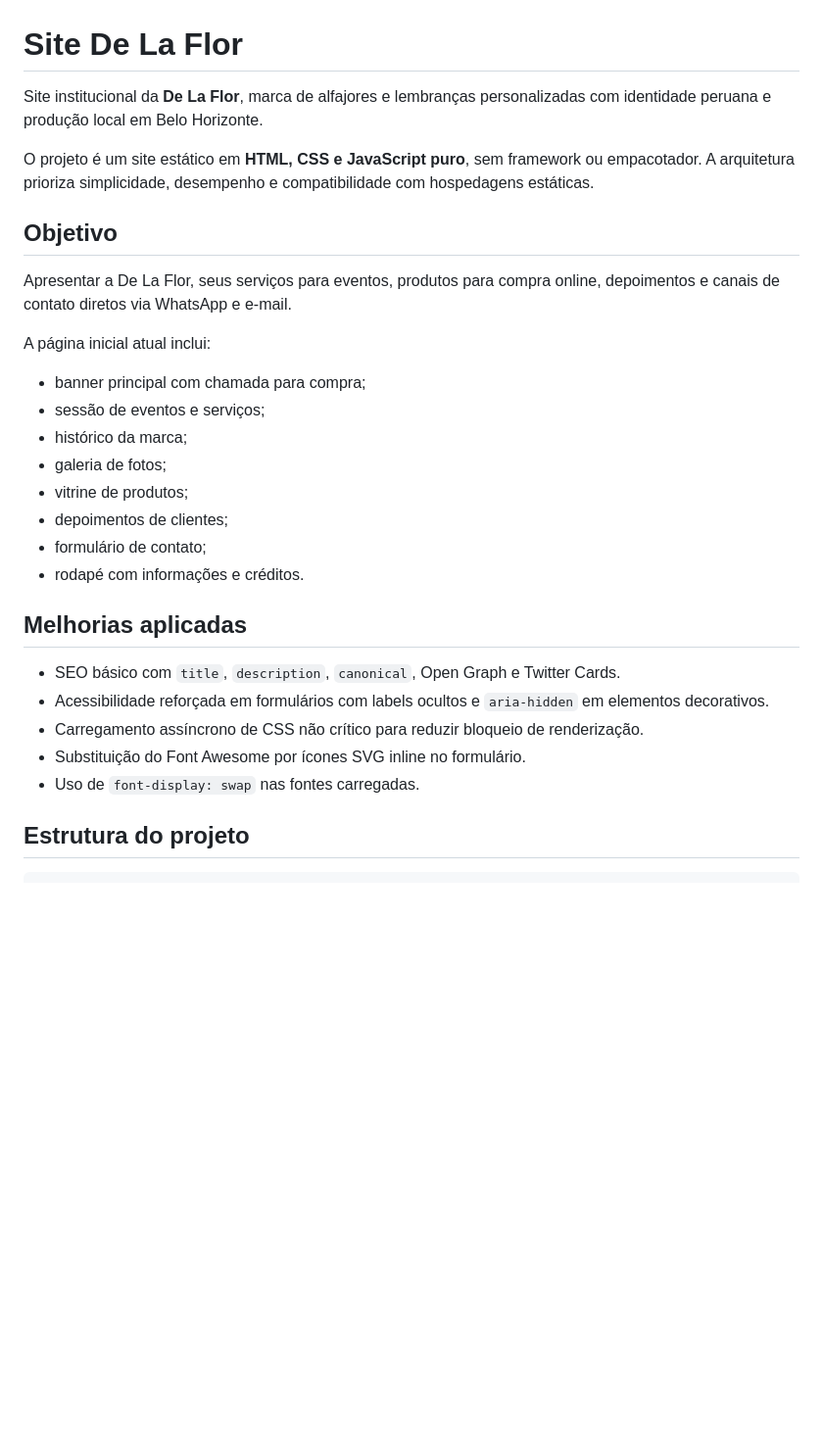
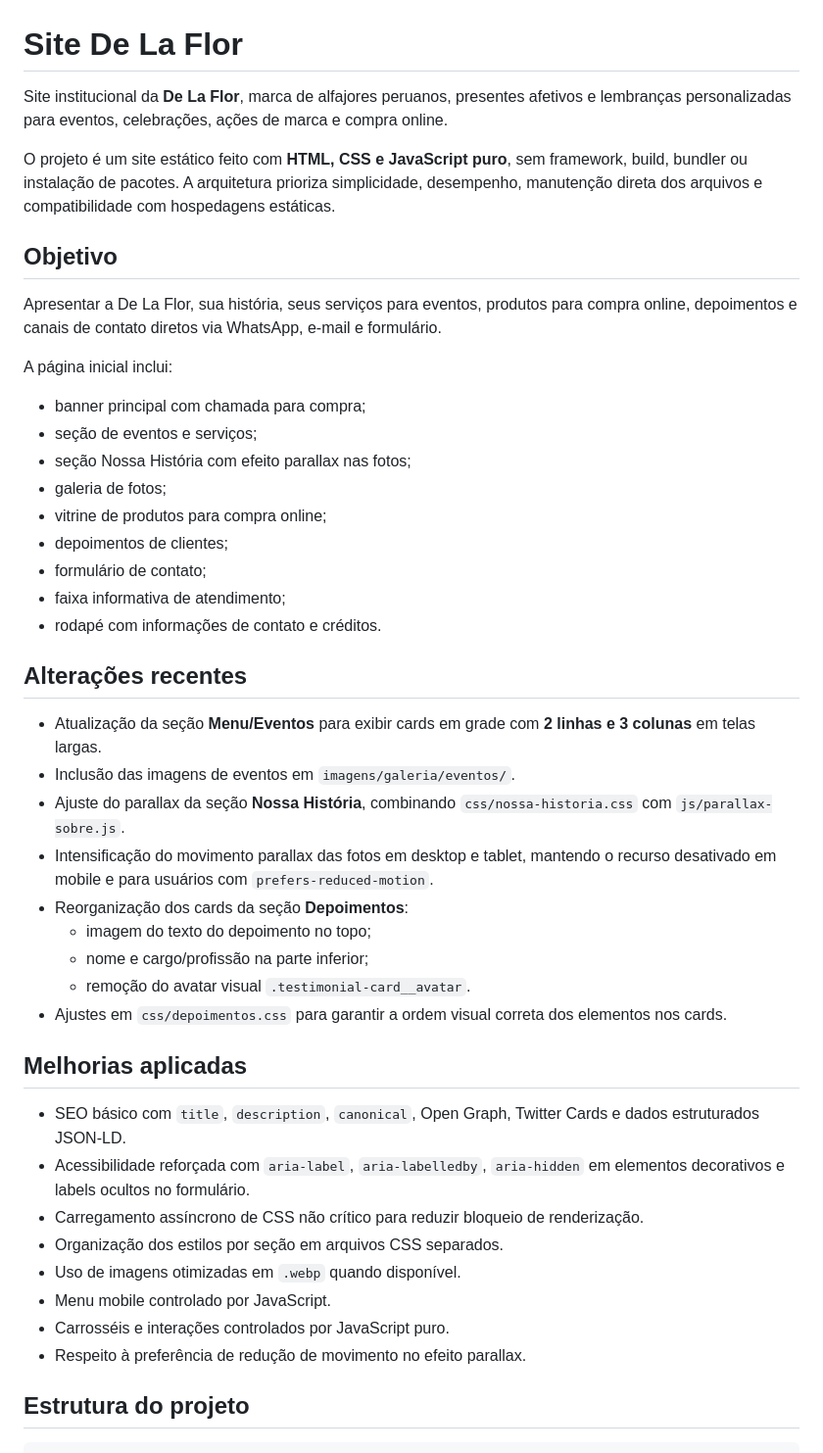
Before and after one commit to luizgteixeira/de-la-flor, a Markdown page: README.md, the part around one of its changes. Shown at 98% size. Drawn GitHub-style; blank space fills up the shorter version.

```diff
--- a/README.md
+++ b/README.md
@@ -1,31 +1,47 @@
 # Site De La Flor
 
-Site institucional da **De La Flor**, marca de alfajores e lembranças personalizadas com identidade peruana e produção local em Belo Horizonte.
+Site institucional da **De La Flor**, marca de alfajores peruanos, presentes afetivos e lembranças personalizadas para eventos, celebrações, ações de marca e compra online.
 
-O projeto é um site estático em **HTML, CSS e JavaScript puro**, sem framework ou empacotador. A arquitetura prioriza simplicidade, desempenho e compatibilidade com hospedagens estáticas.
+O projeto é um site estático feito com **HTML, CSS e JavaScript puro**, sem framework, build, bundler ou instalação de pacotes. A arquitetura prioriza simplicidade, desempenho, manutenção direta dos arquivos e compatibilidade com hospedagens estáticas.
 
 ## Objetivo
 
-Apresentar a De La Flor, seus serviços para eventos, produtos para compra online, depoimentos e canais de contato diretos via WhatsApp e e-mail.
+Apresentar a De La Flor, sua história, seus serviços para eventos, produtos para compra online, depoimentos e canais de contato diretos via WhatsApp, e-mail e formulário.
 
-A página inicial atual inclui:
+A página inicial inclui:
 
 - banner principal com chamada para compra;
-- sessão de eventos e serviços;
-- histórico da marca;
+- seção de eventos e serviços;
+- seção Nossa História com efeito parallax nas fotos;
 - galeria de fotos;
-- vitrine de produtos;
+- vitrine de produtos para compra online;
 - depoimentos de clientes;
 - formulário de contato;
-- rodapé com informações e créditos.
+- faixa informativa de atendimento;
+- rodapé com informações de contato e créditos.
+
+## Alterações recentes
+
+- Atualização da seção **Menu/Eventos** para exibir cards em grade com **2 linhas e 3 colunas** em telas largas.
+- Inclusão das imagens de eventos em `imagens/galeria/eventos/`.
+- Ajuste do parallax da seção **Nossa História**, combinando `css/nossa-historia.css` com `js/parallax-sobre.js`.
+- Intensificação do movimento parallax das fotos em desktop e tablet, mantendo o recurso desativado em mobile e para usuários com `prefers-reduced-motion`.
+- Reorganização dos cards da seção **Depoimentos**:
+  - imagem do texto do depoimento no topo;
+  - nome e cargo/profissão na parte inferior;
+  - remoção do avatar visual `.testimonial-card__avatar`.
+- Ajustes em `css/depoimentos.css` para garantir a ordem visual correta dos elementos nos cards.
 
 ## Melhorias aplicadas
 
-- SEO básico com `title`, `description`, `canonical`, Open Graph e Twitter Cards.
-- Acessibilidade reforçada em formulários com labels ocultos e `aria-hidden` em elementos decorativos.
+- SEO básico com `title`, `description`, `canonical`, Open Graph, Twitter Cards e dados estruturados JSON-LD.
+- Acessibilidade reforçada com `aria-label`, `aria-labelledby`, `aria-hidden` em elementos decorativos e labels ocultos no formulário.
 - Carregamento assíncrono de CSS não crítico para reduzir bloqueio de renderização.
-- Substituição do Font Awesome por ícones SVG inline no formulário.
-- Uso de `font-display: swap` nas fontes carregadas.
+- Organização dos estilos por seção em arquivos CSS separados.
+- Uso de imagens otimizadas em `.webp` quando disponível.
+- Menu mobile controlado por JavaScript.
+- Carrosséis e interações controlados por JavaScript puro.
+- Respeito à preferência de redução de movimento no efeito parallax.
 
 ## Estrutura do projeto
 
```
Also changed, not shown: other parts of README.md (+170 -49 lines).
